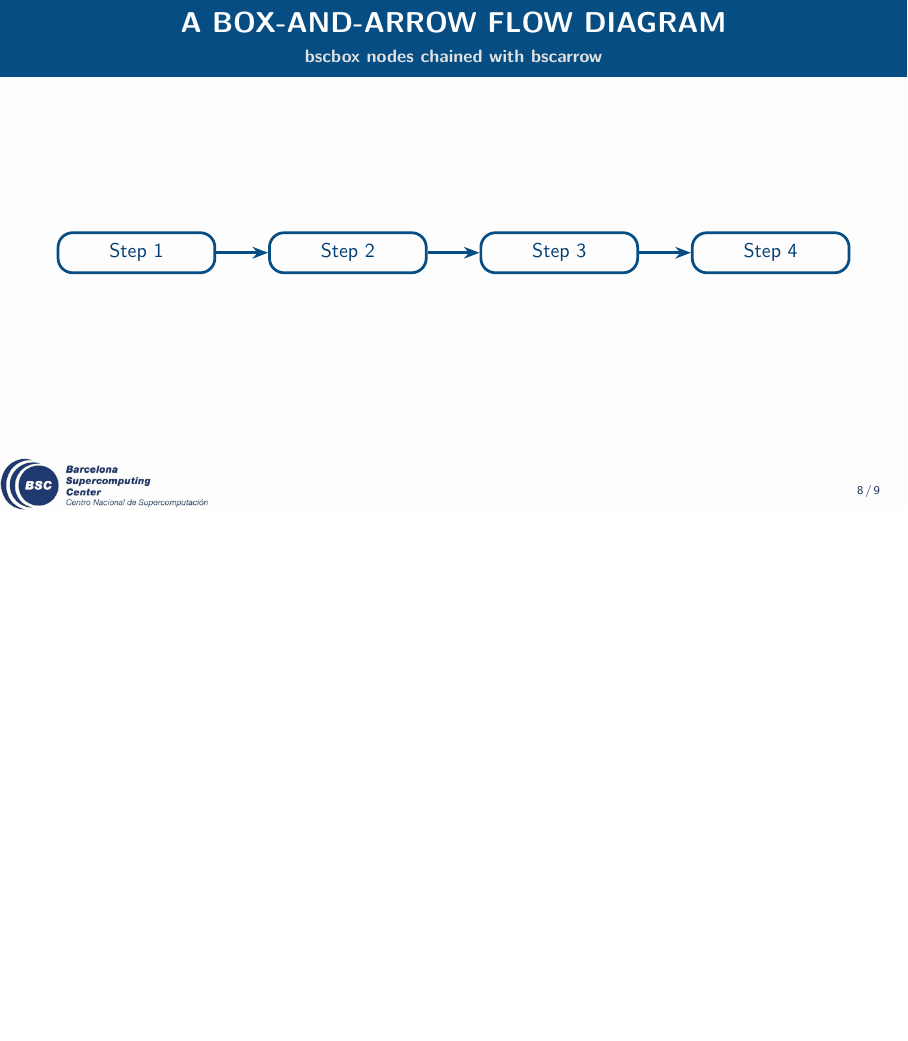
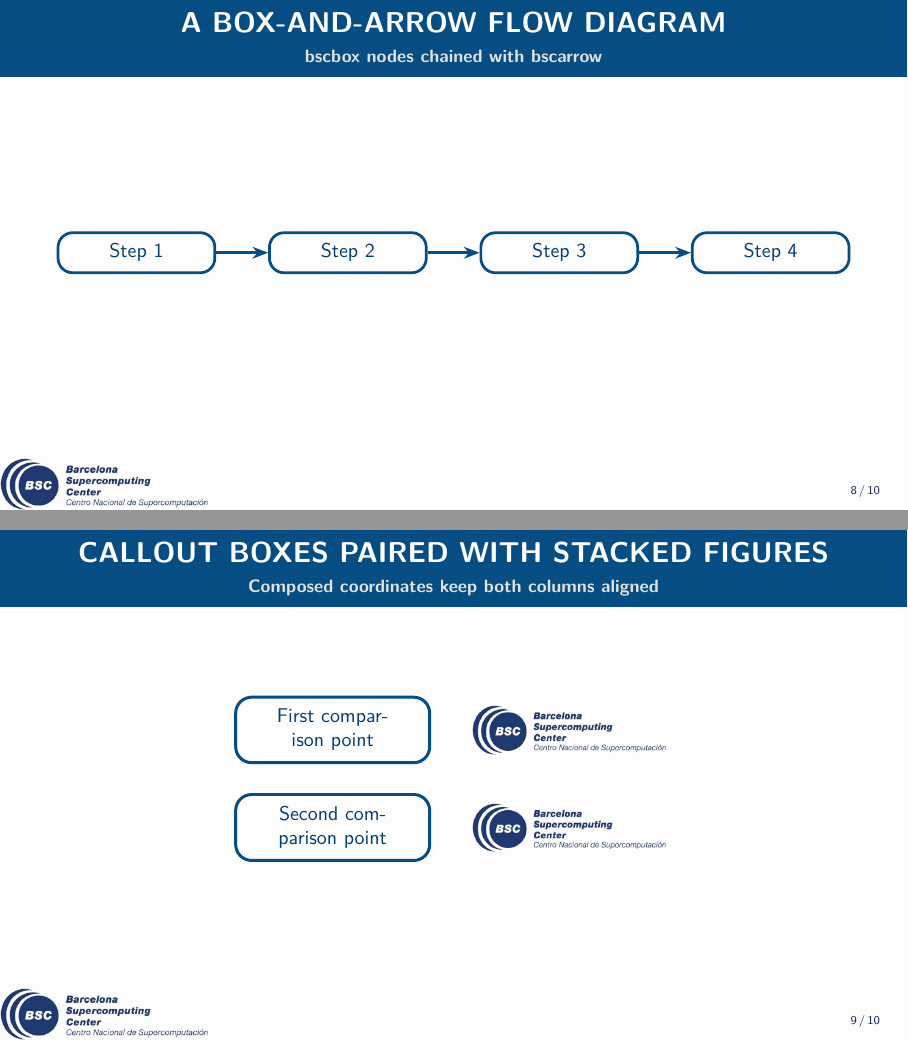
Before and after one commit to Carmelo-Belo/introduction-to-meteorology, LaTeX slides (templates/bsc-template/bscbeamer.tex): page 12 of 14 before the commit and pages 12 and 13 of 15 after it, the two joined at a grey line, the shorter picture padded with empty space. Compiled offline with XeLaTeX.

Commit message:
improvements to BSC template

```diff
--- a/templates/bsc-template/bscbeamer.tex
+++ b/templates/bsc-template/bscbeamer.tex
@@ -225,6 +225,45 @@
   \end{center}
 \end{frame}
 
+\begin{frame}{Callout boxes paired with stacked figures}
+  \framesubtitle{Composed coordinates keep both columns aligned}
+  % Two comparison rows (a bscbox callout + its own figure), stacked so the
+  % figures share one vertical line and the boxes share another, with each
+  % box still centered against its own figure -- even when the two figures
+  % are different heights, which is exactly where naive alignment breaks.
+  %
+  % A tikz matrix would auto-align rows/columns for this, but triggers a
+  % pgf-internal bug in this template's package combination (undefined
+  % \pgf@matrix@last@nextcell@options). Composed coordinates instead:
+  %   - Place the figures first: the second "below=of" the first, which
+  %     centers them on a shared x automatically and spaces off the real
+  %     (tall) figure height, so they can't collide.
+  %   - Place the first box "left=of" its figure (paired on that row).
+  %   - Pin the second box to "(box1 |- fig2)" -- same x as the first box,
+  %     same y as the second figure -- so both boxes share one vertical
+  %     line while each still lines up with its own figure.
+  % Watch the "|-"/"-|" direction: "(A -| B)" is (x of B, y of A), the
+  % OPPOSITE of what the symbol suggests at a glance -- verify with a
+  % throwaway coordinate before trusting it in a real slide.
+  %
+  % Also note: \begin{columns}[c]/\flushright/\center have no free width to
+  % redistribute once a box is already as wide as its column, so alignment
+  % commands can silently do nothing (verified by swapping center/
+  % flushright and getting pixel-identical output). Composed coordinates
+  % sidestep that failure mode entirely since they don't depend on column
+  % slack at all.
+  %
+  % Full worked example with real content: es-seminar-mlwp.tex, Slide 2.3.
+  \begin{center}
+  \begin{tikzpicture}[boxcol/.style={bscbox, text width=3.0cm, font=\small}]
+    \node (fig1) {\includegraphics[width=3.4cm]{assets/logo-bsc}};
+    \node[below=6mm of fig1] (fig2) {\includegraphics[width=3.4cm]{assets/logo-bsc}};
+    \node[boxcol, left=6mm of fig1] (box1) {First comparison point};
+    \node[boxcol] (box2) at (box1 |- fig2) {Second comparison point};
+  \end{tikzpicture}
+  \end{center}
+\end{frame}
+
 \begin{frame}{A rotated-photo collage}
   \framesubtitle{\textbackslash bscphotocollage\{...\}\{...\}\{...\}\{...\}\{...\}}
   % Same asset repeated 5x here only because the template ships a single
```
Also changed, not shown: templates/bsc-template/bscbeamer.cls (+10 -0 lines), templates/bsc-template/bscbeamer.pdf.
